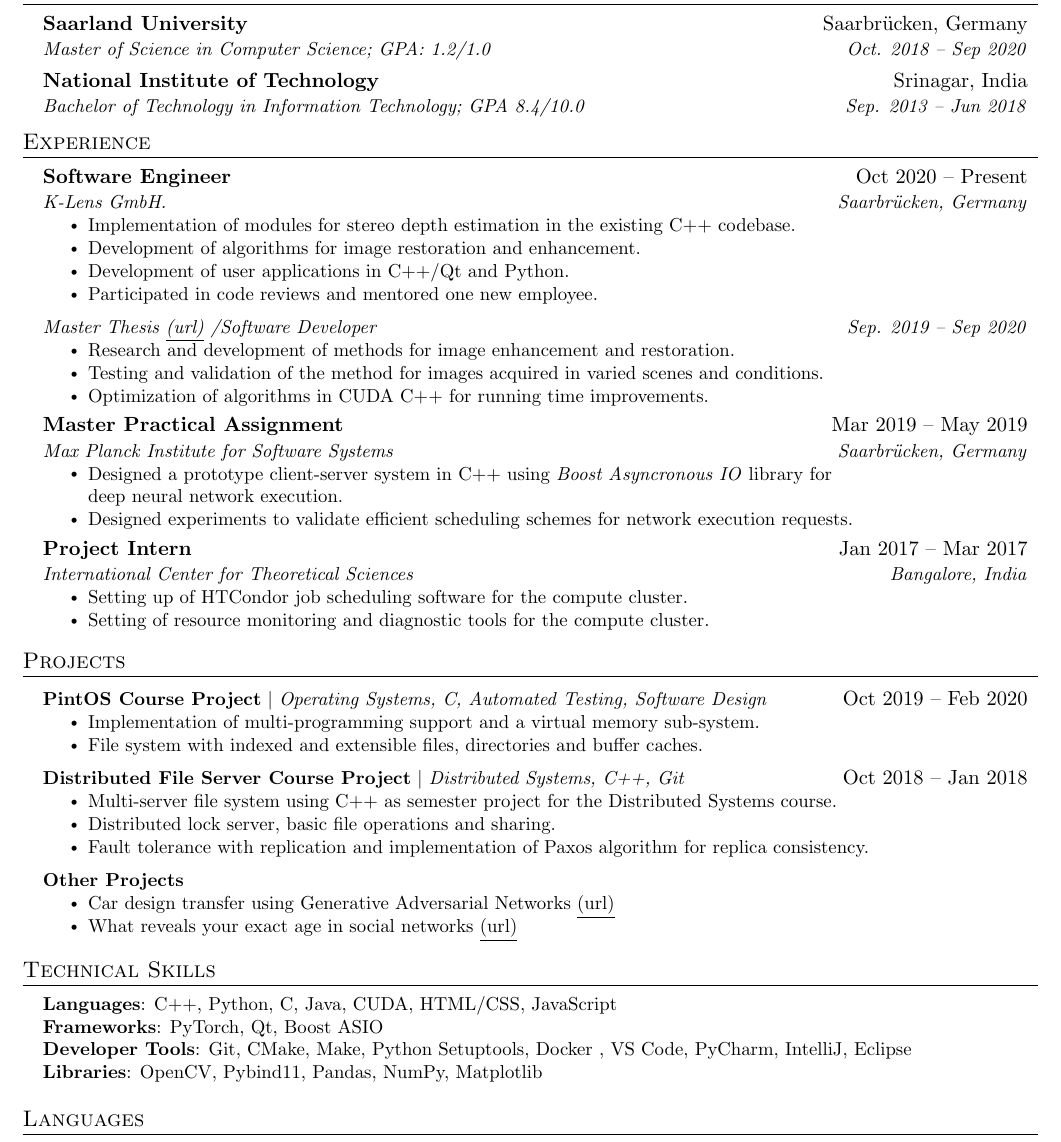
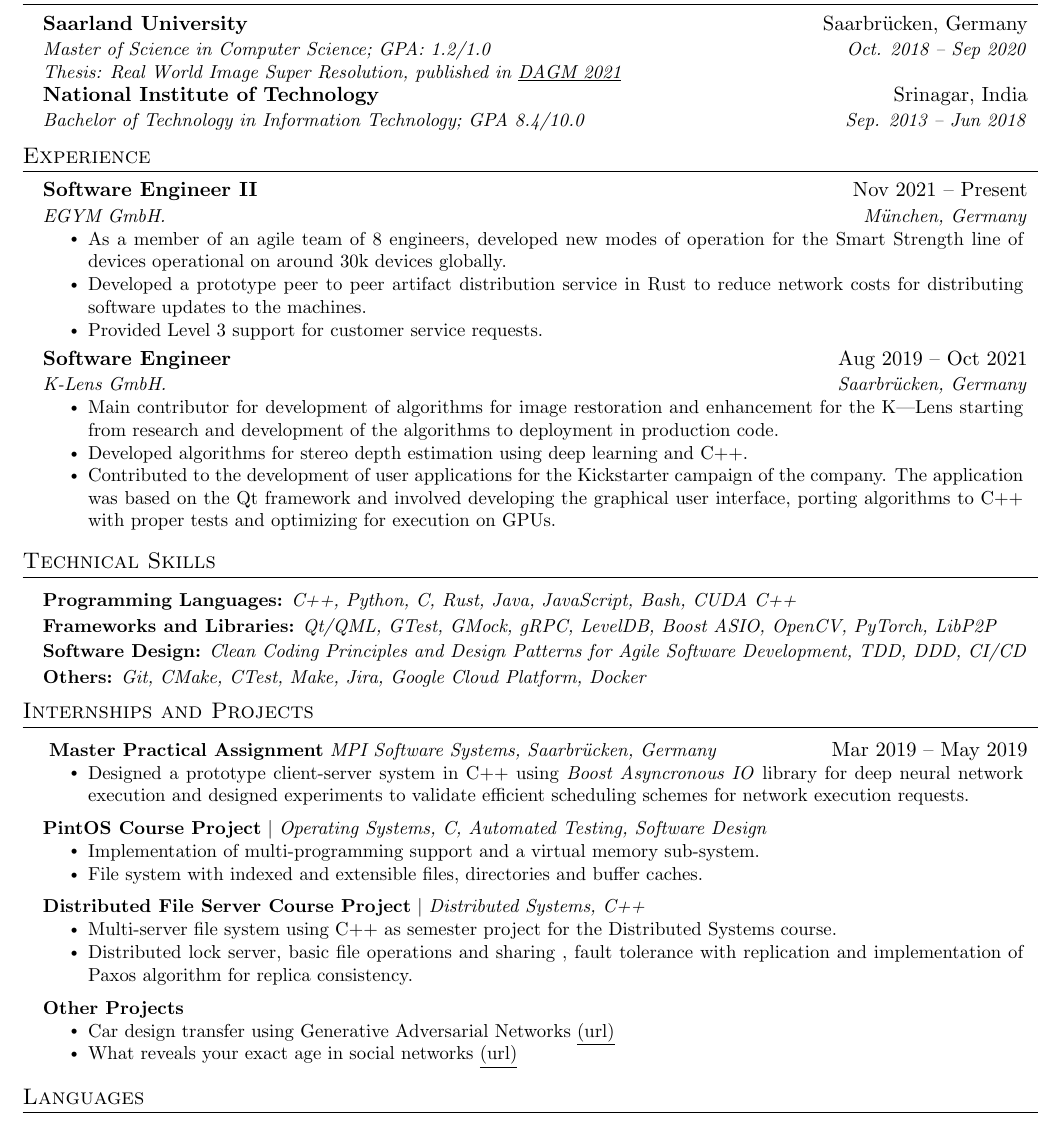
Before and after one commit to zsameem/zsameem-resume, a LaTeX CV (resume.tex): part of the page, cut so that both start at the same text. Compiled offline with pdfLaTeX.

Commit message:
Add egym experience

```diff
--- a/resume.tex
+++ b/resume.tex
@@ -19,7 +19,7 @@
 \usepackage[english]{babel}
 \usepackage{tabularx}
 \input{glyphtounicode}
-
+\usepackage{makecell}
 
 %----------FONT OPTIONS----------
 % sans-serif
@@ -49,7 +49,7 @@
 \urlstyle{same}
 
 \raggedbottom
-\raggedright
+% \raggedright
 \setlength{\tabcolsep}{0in}
 
 % Sections formatting
@@ -96,7 +96,7 @@
 
 \newcommand{\resumeSubHeadingListStart}{\begin{itemize}[leftmargin=0.15in, label={}]}
 \newcommand{\resumeSubHeadingListEnd}{\end{itemize}}
-\newcommand{\resumeItemListStart}{\begin{itemize}}
+\newcommand{\resumeItemListStart}{\begin{itemize}[rightmargin=\dimexpr0.06\linewidth-\leftmargin\relax]}
 \newcommand{\resumeItemListEnd}{\end{itemize}\vspace{-5pt}}
 
 %-------------------------------------------
@@ -128,7 +128,10 @@
   \resumeSubHeadingListStart
     \resumeSubheading
       {Saarland University}{Saarbr\"ucken, Germany}
-      {Master of Science in Computer Science; GPA: 1.2/1.0}
+      {\makecell[tl]{
+        Master of Science in Computer Science; GPA: 1.2/1.0 \\
+        Thesis: Real World Image Super Resolution,
+        \href{https://link.springer.com/chapter/10.1007/978-3-030-92659-5_20}{published in \underline{DAGM 2021}} }}
       {Oct. 2018 -- Sep 2020}
     \resumeSubheading
       {National Institute of Technology}{Srinagar, India}
@@ -142,15 +145,48 @@
   \resumeSubHeadingListStart
 
     \resumeSubheading
-      {Software Engineer}{Oct 2020 -- Present}
+      {Software Engineer II}{Nov 2021 -- Present}
+      {EGYM GmbH.}{M\"unchen, Germany}
+      \resumeItemListStart
+        \resumeItem{
+          As a member of an agile team of 8 engineers, developed new
+          modes of operation for the Smart Strength line of devices
+          operational on around 30k devices globally.
+        }
+
+        \resumeItem{
+          Developed a prototype peer to peer artifact distribution service in Rust
+          to reduce network costs for distributing software updates to the
+          machines.
+        }
+
+        \resumeItem{
+          Provided Level 3 support for customer service requests.
+        }
+     \resumeItemListEnd
+
+    \resumeSubheading
+      {Software Engineer}{Aug 2019 -- Oct 2021}
       {K-Lens GmbH.}{Saarbr\"ucken, Germany}
       \resumeItemListStart
-        \resumeItem{Implementation of modules for stereo depth estimation in
-            the existing C++ codebase.}
-        \resumeItem{Development of algorithms for image restoration
-            and enhancement.}
-        \resumeItem{Development of user applications in C++/Qt and Python.}
-        \resumeItem{Participated in code reviews and mentored one new employee.}
+        \resumeItem{
+          Main contributor for development of algorithms for image
+          restoration and enhancement for the K|Lens starting from research and
+          development of the algorithms to deployment in production code.
+        }
+
+        \resumeItem{
+          Developed algorithms for stereo depth estimation using
+          deep learning and C++.
+        }
+
+        \resumeItem{
+          Contributed to the development of user applications for the
+          Kickstarter campaign of the company. The application was based on
+          the Qt framework and involved developing the graphical user interface,
+          porting algorithms to C++ with proper tests and optimizing for
+          execution on GPUs.
+        }
         \resumeItemListEnd
 
 % -----------Multiple Positions Heading-----------
@@ -162,51 +198,68 @@
     % \resumeItemListEnd
     % \resumeSubHeadingListEnd
 %-------------------------------------------
+  \resumeSubHeadingListEnd
 
-    \resumeSubSubheading
-      {Master Thesis
-      \underline{\href{https://github.com/zsameem/zsameem-resume/raw/master/assets/Thesis.pdf}{(url)}}
-      /Software Developer}{Sep. 2019 -- Sep 2020}
-      \resumeItemListStart
-        \resumeItem{Research and development of methods for image enhancement
-            and restoration.}
-        \resumeItem{Testing and validation of the method for images acquired in
-            varied scenes and conditions.}
-        \resumeItem{Optimization of algorithms in CUDA C++ for running time
-            improvements.}
-    \resumeItemListEnd
+%
+%-----------TECHNICAL SKILLS-----------
+\section{Technical Skills}
+\resumeSubHeadingListStart
+\resumeProjectHeading
+    {\textbf{Programming Languages:}
+      \emph{C++, Python, C, Rust, Java, JavaScript, Bash, CUDA C++}}{}
 
-    \resumeSubheading
-      {Master Practical Assignment}{Mar 2019 -- May 2019}
-      {Max Planck Institute for Software Systems}{Saarbr\"ucken, Germany}
-      \resumeItemListStart
-        \resumeItem{Designed a prototype client-server system in C++ using
-        \emph{Boost Asyncronous IO} library for
-            \\deep neural network execution.}
-        \resumeItem{Designed experiments to validate efficient scheduling
-            schemes for network execution requests.}
-      \resumeItemListEnd
+      \resumeProjectHeading
+    {\textbf{Frameworks and Libraries:}
+      \emph{Qt/QML, GTest, GMock, gRPC, LevelDB, Boost ASIO, OpenCV, PyTorch, LibP2P}}{}
 
-    \resumeSubheading
-      {Project Intern}{Jan 2017 -- Mar 2017}
-      {International Center for Theoretical Sciences}{Bangalore, India}
-      \resumeItemListStart
-        \resumeItem{Setting up of HTCondor job scheduling software for the
-            compute cluster.}
-        \resumeItem{Setting of resource monitoring and diagnostic tools for the
-            compute cluster.}
-      \resumeItemListEnd
+      \resumeProjectHeading
+    {\textbf{Software Design:}
+      \emph{Clean Coding Principles and Design Patterns for Agile Software Development, TDD, DDD, CI/CD}}{}
 
+      \resumeProjectHeading
+    {\textbf{Others:}
+      \emph{Git, CMake, CTest, Make, Jira, Google Cloud Platform, Docker}}{}
 \resumeSubHeadingListEnd
 
 
+% \end{table}
+
 %-----------PROJECTS-----------
-\section{Projects}
+\section{Internships and Projects}
   \resumeSubHeadingListStart
+      % \resumeProjectHeading
+      % {
+      %   \textbf{Project Intern}
+      %   \emph{International Center for Theoretical Sciences, Bangalore India}
+      % }
+      % {Dec 2015 -- Mar 2016}
+      % \resumeItemListStart
+      %   \resumeItem{Designed a prototype client-server system in C++ using
+      %   \emph{Boost Asyncronous IO} library for deep neural network execution.}
+      %   \resumeItem{Designed experiments to validate efficient scheduling
+      %       schemes for network execution requests.}
+      % \resumeItemListEnd
+
+
+      \resumeProjectHeading
+        {
+          \textbf{Master Practical Assignment}
+          \emph{MPI Software Systems, Saarbr\"ucken, Germany}
+        }
+        {Mar 2019 -- May 2019}
+        \resumeItemListStart
+          \resumeItem{
+            Designed a prototype client-server system in C++ using
+            \emph{Boost Asyncronous IO} library for deep neural network execution
+            and designed experiments to validate efficient scheduling schemes for
+            network execution requests.
+          }
+        \resumeItemListEnd
+
       \resumeProjectHeading
           {\textbf{PintOS Course Project} $|$
             \emph{Operating Systems, C, Automated Testing, Software Design}}
-            {Oct 2019 -- Feb 2020}
+            {}
           \resumeItemListStart
             \resumeItem{Implementation of multi-programming support and a
                 virtual memory sub-system.}
@@ -216,16 +269,16 @@
 
       \resumeProjectHeading
           {\textbf{Distributed File Server Course Project} $|$
-            \emph{Distributed Systems, C++, Git}}
-            {Oct 2018 -- Jan 2018}
+            \emph{Distributed Systems, C++}}
+            {}
           \resumeItemListStart
             \resumeItem{Multi-server file system using C++ as semester project
                 for the Distributed Systems course.}
             \resumeItem{Distributed lock server, basic file operations and
-                sharing.}
-            \resumeItem{Fault tolerance with replication and implementation of
+                sharing , fault tolerance with replication and implementation of
                 Paxos algorithm for replica consistency.}
           \resumeItemListEnd
+
       \resumeProjectHeading
       {\textbf{Other Projects}}
       {}
@@ -241,19 +294,6 @@
 
   \resumeSubHeadingListEnd
 
-%
-%-----------TECHNICAL SKILLS-----------
-\section{Technical Skills}
- \begin{itemize}[leftmargin=0.15in, label={}]
-    \small{\item{
-     \textbf{Languages}{: C++, Python, C, Java, CUDA, HTML/CSS, JavaScript} \\
-     \textbf{Frameworks}{: PyTorch, Qt, Boost ASIO} \\
-     \textbf{Developer Tools}{: Git, CMake, Make, Python Setuptools, Docker
-     , VS Code, PyCharm, IntelliJ, Eclipse} \\
-     \textbf{Libraries}{: OpenCV, Pybind11, Pandas, NumPy, Matplotlib}
-    }}
- \end{itemize}
-
 
 %-----------TECHNICAL SKILLS-----------
 \section{Languages}
```
Also changed, not shown: resume.tex (2 more changed lines). Lines whose indentation alone changed are shown as unchanged.
